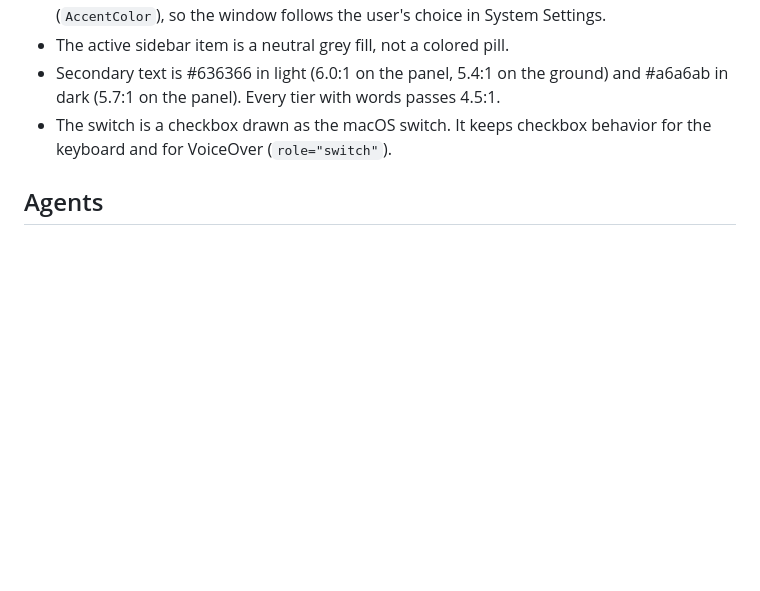
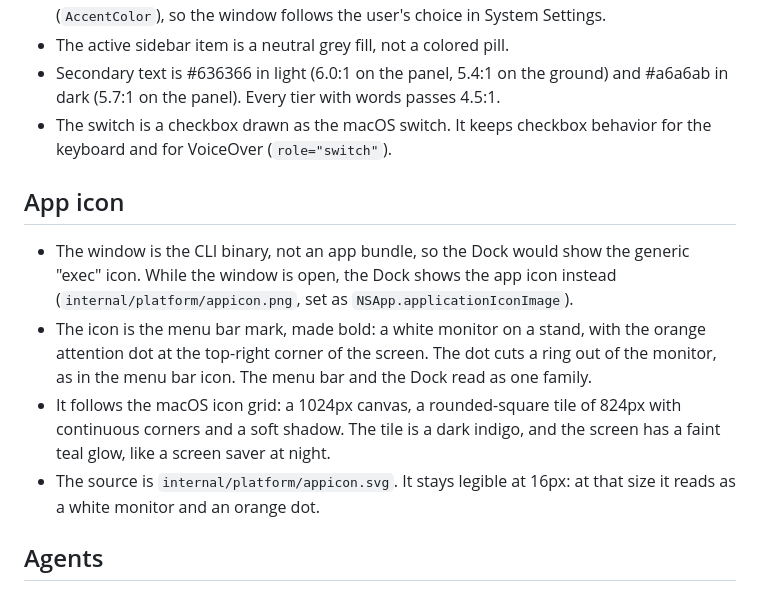
Before and after one commit to stavgayer/agent-screensaver, a Markdown page: docs/design/settings.md, the part around the change. GitHub-like rendering; blank space fills up the shorter version.

Commit message:
docs(settings): describe the app icon

```diff
--- a/docs/design/settings.md
+++ b/docs/design/settings.md
@@ -37,6 +37,13 @@ Sources for the criteria: the `emil-design-eng` skill (motion and polish), the `
 - Secondary text is #636366 in light (6.0:1 on the panel, 5.4:1 on the ground) and #a6a6ab in dark (5.7:1 on the panel). Every tier with words passes 4.5:1.
 - The switch is a checkbox drawn as the macOS switch. It keeps checkbox behavior for the keyboard and for VoiceOver (`role="switch"`).
 
+## App icon
+
+- The window is the CLI binary, not an app bundle, so the Dock would show the generic "exec" icon. While the window is open, the Dock shows the app icon instead (`internal/platform/appicon.png`, set as `NSApp.applicationIconImage`).
+- The icon is the menu bar mark, made bold: a white monitor on a stand, with the orange attention dot at the top-right corner of the screen. The dot cuts a ring out of the monitor, as in the menu bar icon. The menu bar and the Dock read as one family.
+- It follows the macOS icon grid: a 1024px canvas, a rounded-square tile of 824px with continuous corners and a soft shadow. The tile is a dark indigo, and the screen has a faint teal glow, like a screen saver at night.
+- The source is `internal/platform/appicon.svg`. It stays legible at 16px: at that size it reads as a white monitor and an orange dot.
+
 ## Agents
 
 - One row per agent extension, built-ins first: the mark in a fixed 24px slot (so names share one edge), the name, "Built in" or "From <id> <version>" with the last event under it, then one status pill and two buttons in fixed columns, so the states and buttons line up down the list.
```
